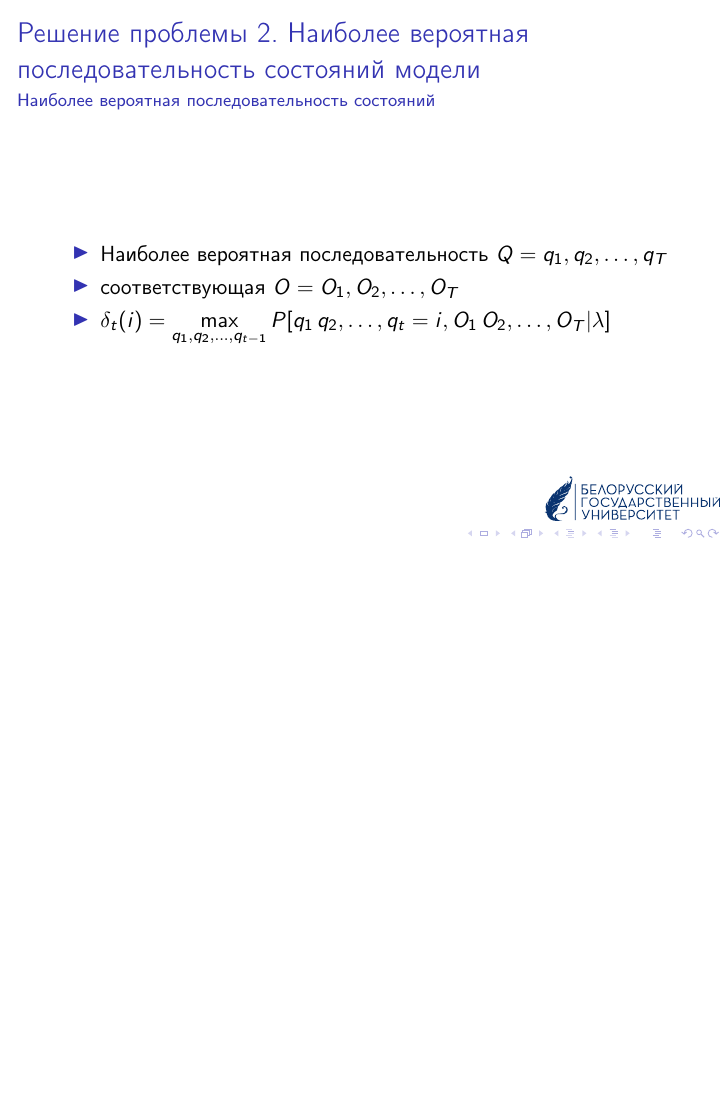
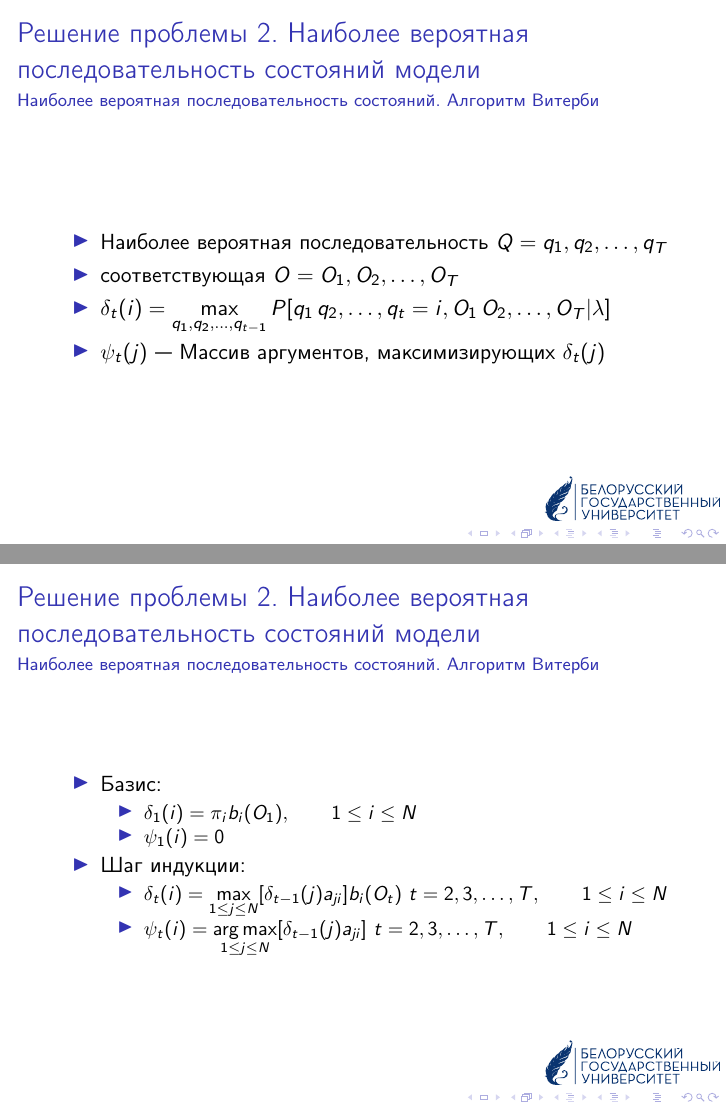
Before and after one commit to kuzaleks/speeches, LaTeX slides (doc/hmm/hmm.tex): page 64 of 64 before the commit and pages 64 and 67 of 70 after it, the two joined at a grey line, the shorter picture padded with empty space. Compiled offline with pdfLaTeX.

Commit message:
Complete the solution of the second problem

```diff
--- a/doc/hmm/hmm.tex
+++ b/doc/hmm/hmm.tex
@@ -466,7 +466,9 @@
 
 \end{frame}
 
-\subsection{Наиболее вероятная последовательность состояний}
+\subsection{Наиболее вероятная последовательность состояний. Алгоритм Витерби}
+%% Один из любимых алгоритмов Питера Норвига. Динамическое программирование.
+
 \begin{frame}
   \frametitle{\insertsection}
   \framesubtitle{\insertsubsection}
@@ -475,10 +477,48 @@
   \item Наиболее вероятная последовательность $\displaystyle Q = q_1, q_2, \ldots, q_T$ \pause
   \item соответствующая $O = O_1, O_2, \ldots, O_T$
   \item $\displaystyle \delta_t(i) = \max_{q_1, q_2, \ldots, q_{t - 1}}{P[q_1\, q_2, \ldots, q_t = i, O_1\, O_2, \ldots, O_T|\lambda]}$
+  \item $\psi_t(j)$ --- Массив аргументов, максимизирующих $\delta_t(j)$
   \end{itemize}
 
 \end{frame}
 
+\begin{frame}
+  \frametitle{\insertsection}
+  \framesubtitle{\insertsubsection}
+  \begin{itemize}
+  \item Базис:
+    \begin{itemize}
+      \item $ \delta_1(i) = \pi_i b_i(O_1), \qquad 1 \le i \le N$ \\
+      \item $\psi_1(i) = 0$
+    \end{itemize}
+    \pause
+  \item Шаг индукции:
+    \begin{itemize}
+      \item $\displaystyle \delta_{t}(i) = \max_{1 \le j \le N}[\delta_{t - 1}(j) a_{ji}]b_{i}(O_{t})$
+    $t = 2, 3, \ldots, T, \qquad 1 \le i \le N$ \\
+        \pause
+      \item $\displaystyle \psi_{t}(i) = \argmax_{1 \le j \le N}[\delta_{t - 1}(j) a_{ji}]$
+        $t = 2, 3, \ldots, T, \qquad 1 \le i \le N$
+    \end{itemize}
+  \end{itemize}
+\end{frame}
+
+\begin{frame}
+  \frametitle{\insertsection}
+  \framesubtitle{\insertsubsection}
+  \begin{itemize}
+  \item $P^{\text{*}} = \max_{1 \le i \le N} \delta_T(i)$
+    \pause
+  \item $q^{\text{*}}_T = \argmax_{1 \le i \le N} \delta_T(i)$
+  \item Восстанавливаем путь: $q^{\text{*}}_t = \psi_{t + 1}(q^{\text{*}}_{t + 1}), \quad t = T - 1, T - 1, \ldots, 1$
+  \item \pause
+    \begin{itemize}
+    \item Алгоритм прямого обратного хода: $\sum$
+    \item Алгоритм Витерби: $\max$
+    \end{itemize}
+
+  \end{itemize}
+\end{frame}
 
 \section{Оптимальные значения параметров модели}
 \subsection{Расчет значений параметров для случая непрерывного времени}
```
Also changed, not shown: doc/hmm/hmm.tex (2 more changed lines).
